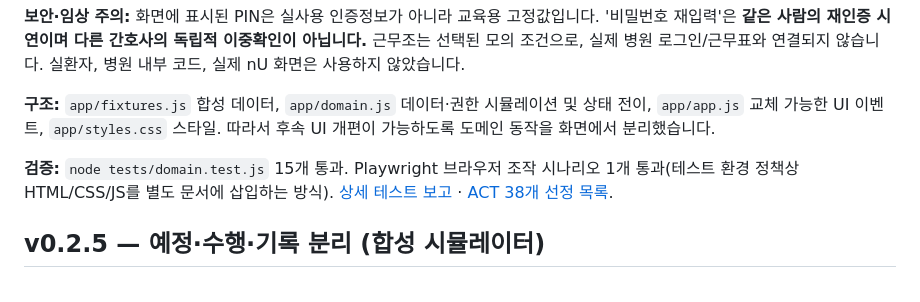
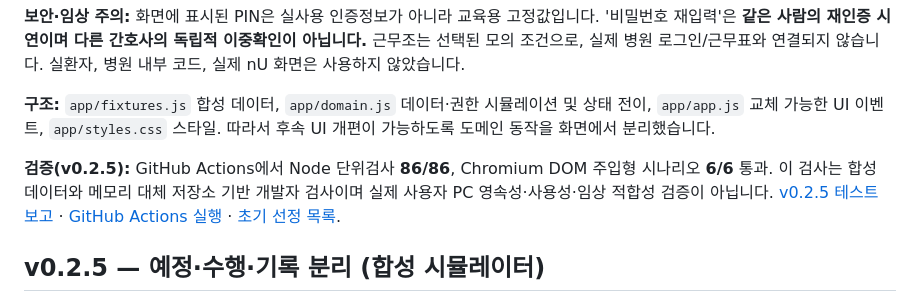
Before and after one commit to pchjesus/nursing-order-ux-research, a Markdown page: README.md, the part around the change. GitHub-like rendering.

```diff
--- a/README.md
+++ b/README.md
@@ -29,7 +29,7 @@
 
 **구조:** `app/fixtures.js` 합성 데이터, `app/domain.js` 데이터·권한 시뮬레이션 및 상태 전이, `app/app.js` 교체 가능한 UI 이벤트, `app/styles.css` 스타일. 따라서 후속 UI 개편이 가능하도록 도메인 동작을 화면에서 분리했습니다.
 
-**검증:** `node tests/domain.test.js` 15개 통과. Playwright 브라우저 조작 시나리오 1개 통과(테스트 환경 정책상 HTML/CSS/JS를 별도 문서에 삽입하는 방식). [상세 테스트 보고](docs/TEST_REPORT.md) · [ACT 38개 선정 목록](docs/SELECTION.md).
+**검증(v0.2.5):** GitHub Actions에서 Node 단위검사 **86/86**, Chromium DOM 주입형 시나리오 **6/6** 통과. 이 검사는 합성 데이터와 메모리 대체 저장소 기반 개발자 검사이며 실제 사용자 PC 영속성·사용성·임상 적합성 검증이 아닙니다. [v0.2.5 테스트 보고](docs/TEST_REPORT_v0.2.5.md) · [GitHub Actions 실행](https://github.com/pchjesus/nursing-order-ux-research/actions/runs/38031140909) · [초기 선정 목록](docs/SELECTION.md).
 
 ## v0.2.5 — 예정·수행·기록 분리 (합성 시뮬레이터)
 - **새 가상 처방**은 선택적으로 일회성·주기 반복(첫 시각/간격/횟수)·조건부 예정 정보를 저장합니다. 선택하지 않으면 예정 횟수는 미지정입니다.
```
Also changed, not shown: DEVLOG.md (+5 -0 lines), docs/TEST_REPORT_v0.2.5.md (+10 -1 lines).
